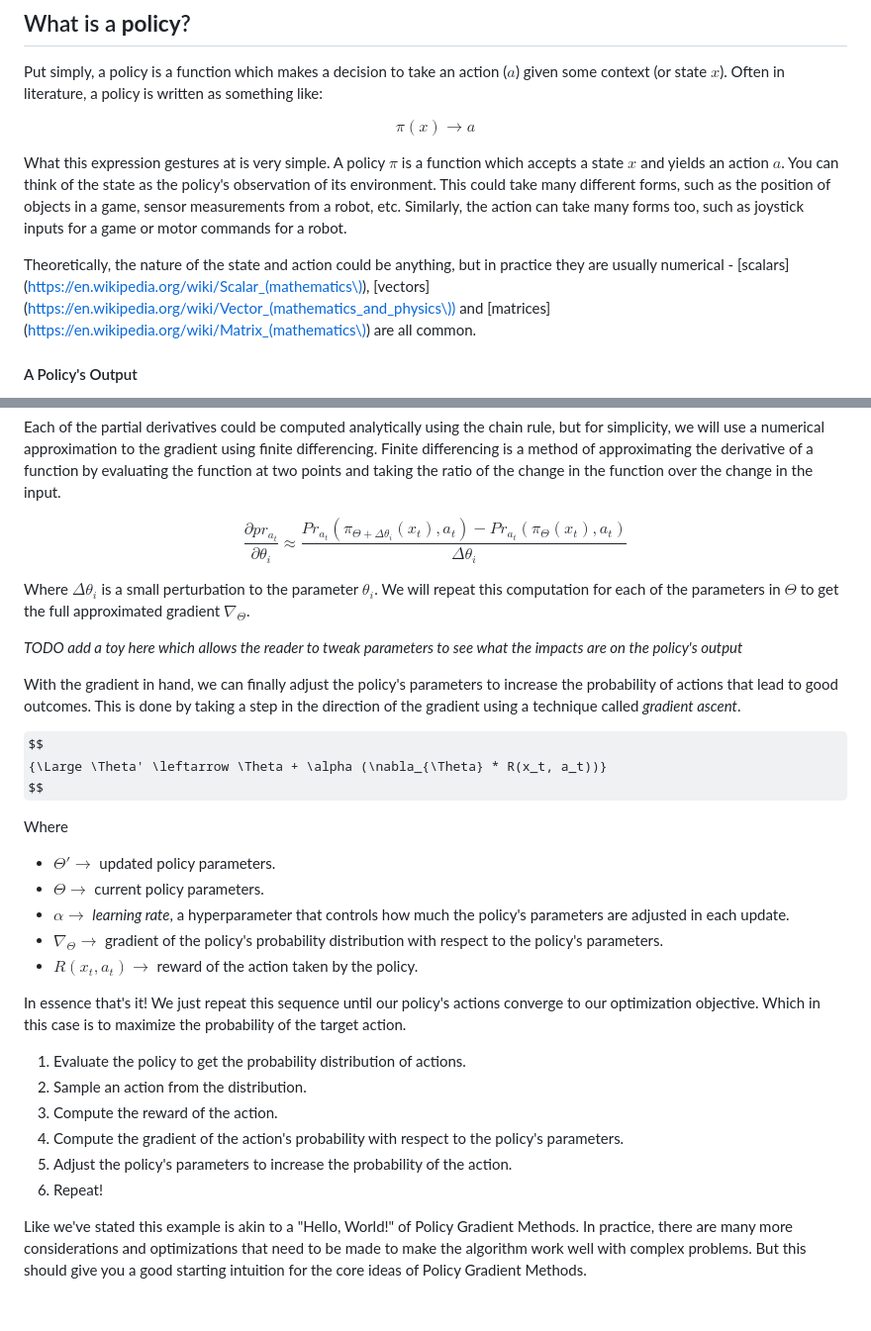
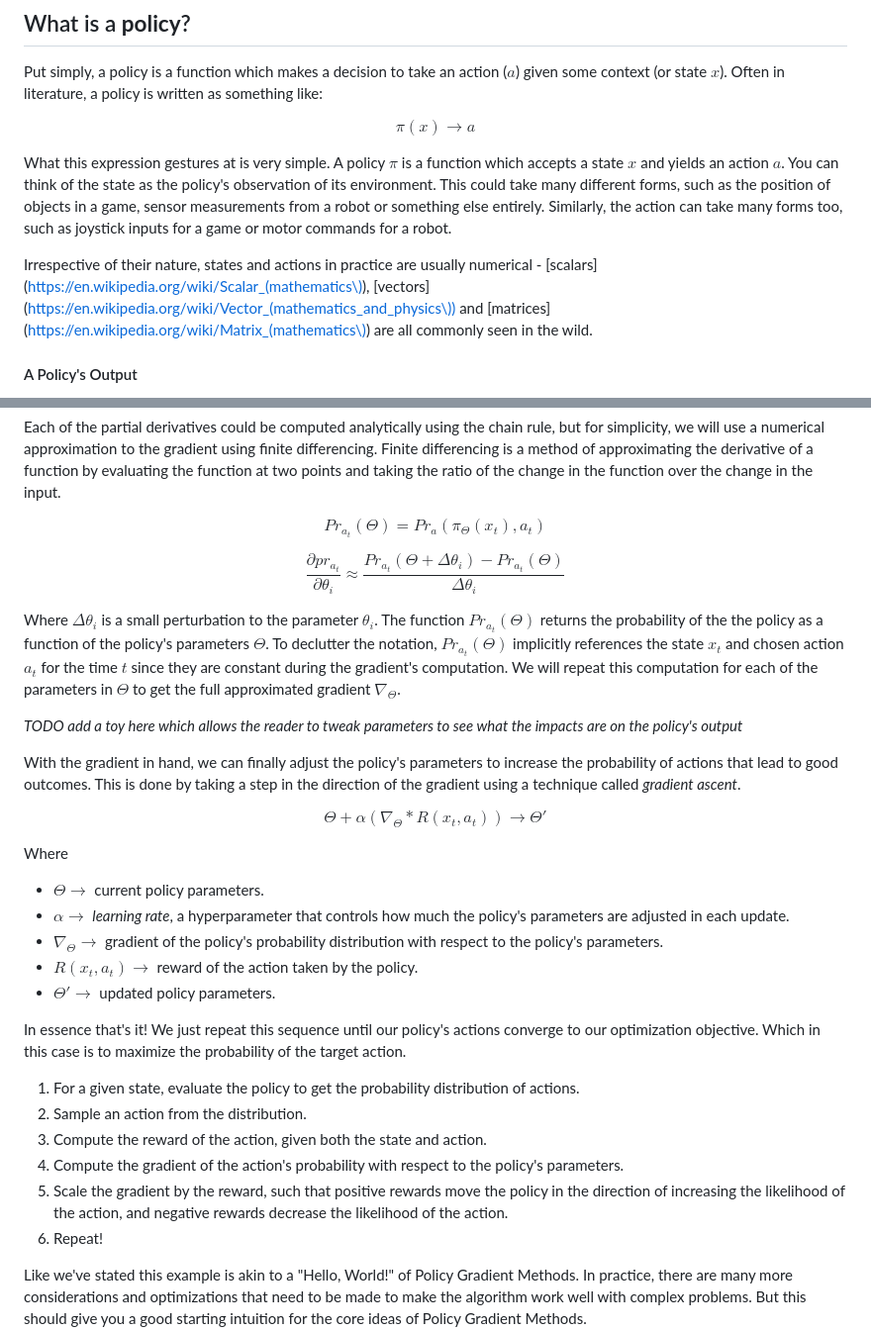
Before and after one commit to mrpossoms/kirkroerig.com, a Markdown page: kirkroerig/articles/policy_gradient.md, 2 parts joined by grey strips. Shown at 99% size. Drawn GitHub-style; some formulas as TeX source; blank space fills up the shorter version.

Commit message:
Work on optimization section

```diff
--- a/kirkroerig/articles/policy_gradient.md
+++ b/kirkroerig/articles/policy_gradient.md
@@ -128,9 +128,9 @@ $$
 \pi(x) \rightarrow a
 $$
 
-What this expression gestures at is very simple. A policy $\pi$ is a function which accepts a state $x$ and yields an action $a$. You can think of the state as the policy's observation of its environment. This could take many different forms, such as the position of objects in a game, sensor measurements from a robot, etc. Similarly, the action can take many forms too, such as joystick inputs for a game or motor commands for a robot.
+What this expression gestures at is very simple. A policy $\pi$ is a function which accepts a state $x$ and yields an action $a$. You can think of the state as the policy's observation of its environment. This could take many different forms, such as the position of objects in a game, sensor measurements from a robot or something else entirely. Similarly, the action can take many forms too, such as joystick inputs for a game or motor commands for a robot.
 
-Theoretically, the nature of the state and action could be anything, but in practice they are usually numerical - [scalars](https://en.wikipedia.org/wiki/Scalar_(mathematics\)), [vectors](https://en.wikipedia.org/wiki/Vector_(mathematics_and_physics\)) and [matrices](https://en.wikipedia.org/wiki/Matrix_(mathematics\)) are all common.
+Irrespective of their nature, states and actions in practice are usually numerical - [scalars](https://en.wikipedia.org/wiki/Scalar_(mathematics\)), [vectors](https://en.wikipedia.org/wiki/Vector_(mathematics_and_physics\)) and [matrices](https://en.wikipedia.org/wiki/Matrix_(mathematics\)) are all commonly seen in the wild.
 
 #### A Policy's Output
 
@@ -350,37 +351,42 @@ $$
 \frac{\partial pr_{a_t}}{\partial \theta_i} \approx \frac{pr_{a_t}(\Theta + \Delta \theta_i) - pr_{a_t}(\Theta)}{\Delta \theta_i}
 $$
 -->
+
 $$
-\frac{\partial pr_{a_t}}{\partial \theta_i} \approx \frac{Pr_{a_t}(\pi_{\Theta + \Delta \theta_i}(x_t), a_t) - Pr_{a_t}(\pi_{\Theta}(x_t), a_t)}{\Delta \theta_i}
+Pr_{a_t}(\Theta) = Pr_a(\pi_\Theta(x_t), a_t)
 $$
 
-Where $\Delta \theta_i$ is a small perturbation to the parameter $\theta_i$. We will repeat this computation for each of the parameters in $\Theta$ to get the full approximated gradient $\nabla_{\Theta}$.
+$$
+\frac{\partial pr_{a_t}}{\partial \theta_i} \approx \frac{Pr_{a_t}(\Theta + \Delta \theta_i) - Pr_{a_t}(\Theta)}{\Delta \theta_i}
+$$
+
+Where $\Delta \theta_i$ is a small perturbation to the parameter $\theta_i$. The function $Pr_{a_t}(\Theta)$ returns the probability of the the policy as a function of the policy's parameters $\Theta$. To declutter the notation, $Pr_{a_t}(\Theta)$ implicitly references the state $x_t$ and chosen action $a_t$ for the time $t$ since they are constant during the gradient's computation. We will repeat this computation for each of the parameters in $\Theta$ to get the full approximated gradient $\nabla_{\Theta}$.
 
 _TODO add a toy here which allows the reader to tweak parameters to see what the impacts are on the policy's output_
 
 With the gradient in hand, we can finally adjust the policy's parameters to increase the probability of actions that lead to good outcomes. This is done by taking a step in the direction of the gradient using a technique called _gradient ascent_.
 
 $$
-{\Large \Theta' \leftarrow \Theta + \alpha (\nabla_{\Theta} * R(x_t, a_t))}
+\Theta + \alpha (\nabla_{\Theta} * R(x_t, a_t)) \rightarrow \Theta'
 $$
 
 Where
 
-* $\Theta' \rightarrow$ updated policy parameters.
 * $\Theta \rightarrow$ current policy parameters.
 * $\alpha \rightarrow$ _learning rate_, a hyperparameter that controls how much the policy's parameters are adjusted in each update.
 * $\nabla_{\Theta} \rightarrow$ gradient of the policy's probability distribution with respect to the policy's parameters.
 * $R(x_t, a_t) \rightarrow$ reward of the action taken by the policy.
+* $\Theta' \rightarrow$ updated policy parameters.
 
 
 
 In essence that's it! We just repeat this sequence until our policy's actions converge to our optimization objective. Which in this case is to maximize the probability of the target action.
 
-1. Evaluate the policy to get the probability distribution of actions.
+1. For a given state, evaluate the policy to get the probability distribution of actions.
 2. Sample an action from the distribution.
-3. Compute the reward of the action.
+3. Compute the reward of the action, given both the state and action.
 4. Compute the gradient of the action's probability with respect to the policy's parameters.
-5. Adjust the policy's parameters to increase the probability of the action.
+5. Scale the gradient by the reward, such that positive rewards move the policy in the direction of increasing the likelihood of the action, and negative rewards decrease the likelihood of the action.
 6. Repeat!
 
 Like we've stated this example is akin to a "Hello, World!" of Policy Gradient Methods. In practice, there are many more considerations and optimizations that need to be made to make the algorithm work well with complex problems. But this should give you a good starting intuition for the core ideas of Policy Gradient Methods.
```
Also changed, not shown: other parts of kirkroerig/articles/policy_gradient.md (+1 -0 lines).
